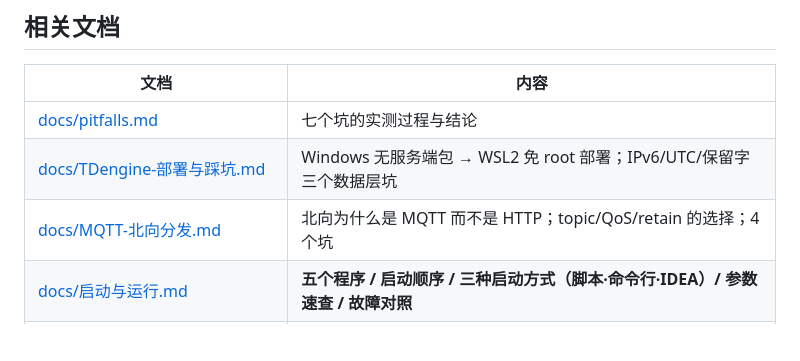
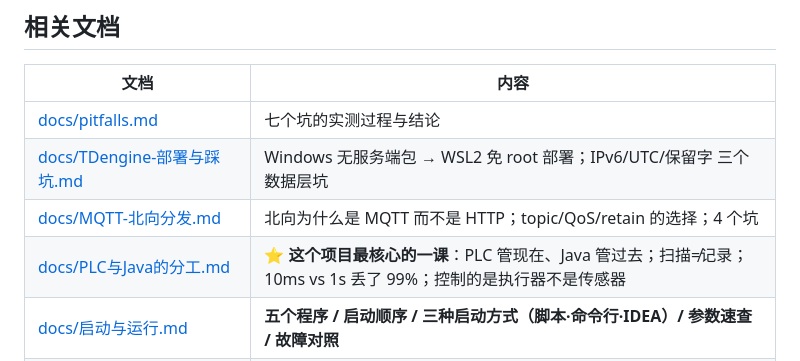
Before and after one commit to yunxuan4309/iiot-demo, a Markdown page: README.md, the part around the change. Rendered like a GitHub page; blank space fills up the shorter version.

Commit message:
docs: 新增《PLC 与 Java 的分工》（最核心的一课：管现在 vs 管过去、扫描≠记录、10ms vs 1s 丢 99%、控制的是执行器）

```diff
--- a/README.md
+++ b/README.md
@@ -257,6 +257,7 @@ project.json          OpenPLC 工程配置（tasks + instances）
 | [docs/pitfalls.md](docs/pitfalls.md) | 七个坑的实测过程与结论 |
 | [docs/TDengine-部署与踩坑.md](docs/TDengine-部署与踩坑.md) | Windows 无服务端包 → WSL2 免 root 部署；IPv6/UTC/保留字 三个数据层坑 |
 | [docs/MQTT-北向分发.md](docs/MQTT-北向分发.md) | 北向为什么是 MQTT 而不是 HTTP；topic/QoS/retain 的选择；4 个坑 |
+| [docs/PLC与Java的分工.md](docs/PLC与Java的分工.md) | ⭐ **这个项目最核心的一课**：PLC 管现在、Java 管过去；扫描≠记录；10ms vs 1s 丢了 99%；控制的是执行器不是传感器 |
 | [docs/启动与运行.md](docs/启动与运行.md) | **五个程序 / 启动顺序 / 三种启动方式（脚本·命令行·IDEA）/ 参数速查 / 故障对照** |
 | [docs/OpenPLC/三语言进度与踩坑.md](docs/OpenPLC/三语言进度与踩坑.md) | IEC 61131-3 三种语言（LD/ST/FBD）在同一工程里跑通 |
 | [docs/双工具同一段ST-对比验证.md](docs/双工具同一段ST-对比验证.md) | 同一段 ST 在 OpenPLC 与 CODESYS 上分别编译运行 |
```
Also changed, not shown: docs/PLC与Java的分工.md (added, +237 -0 lines).
